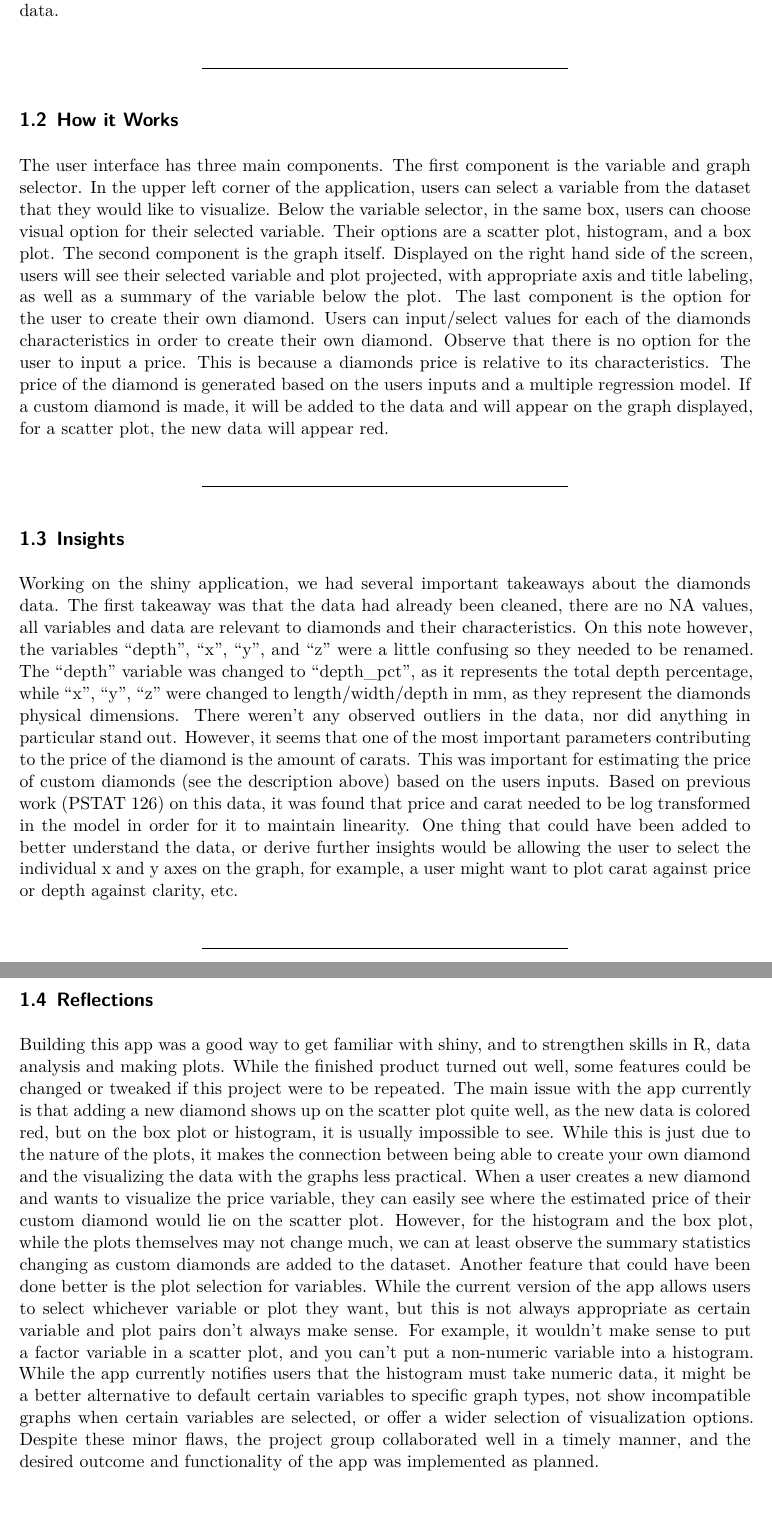
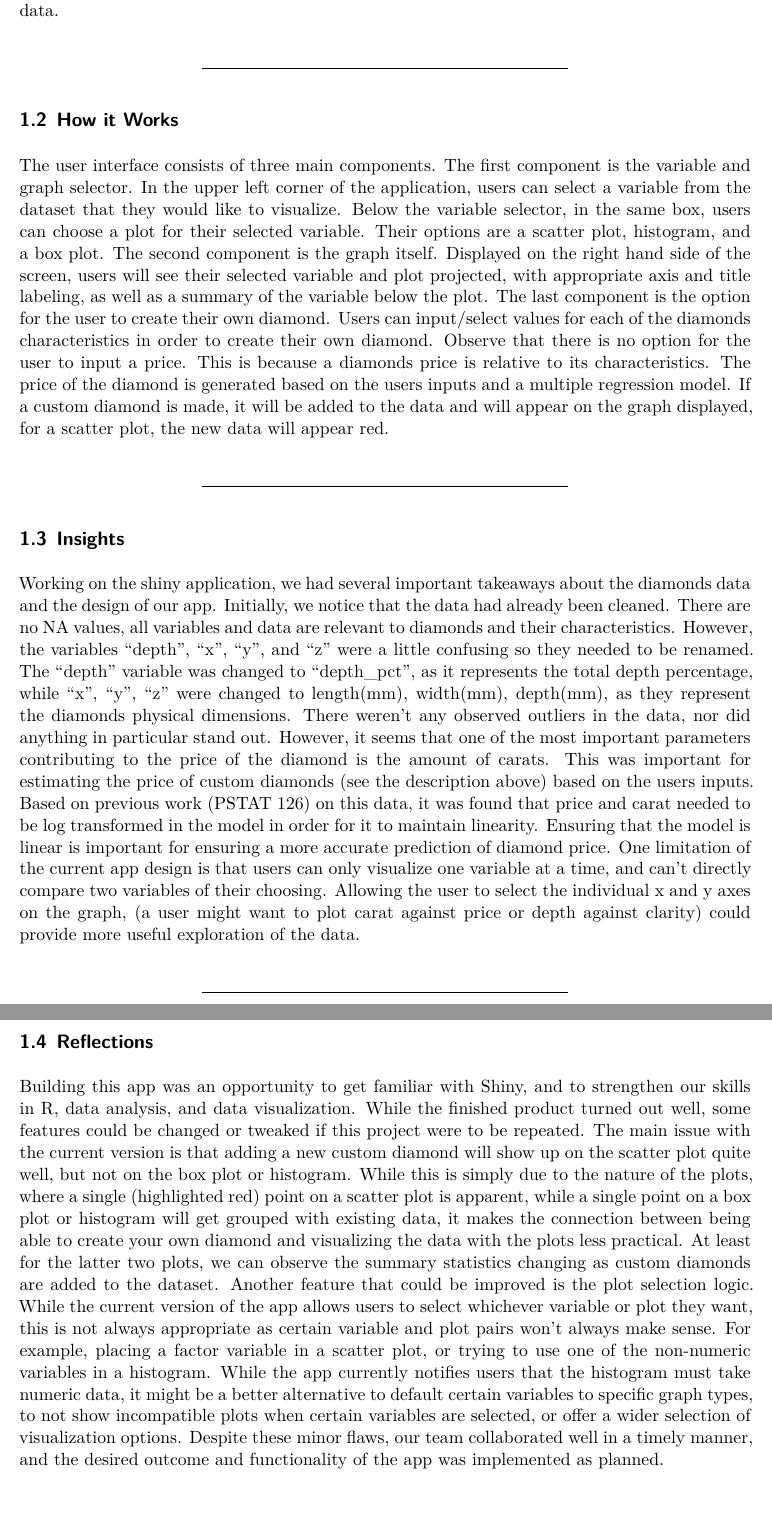
Before and after one commit to kbarker223/PSTAT-100-Minis, a Quarto document (MP 2/Mini Project 2/MP 2.qmd): two parts of pages 2 and 3 of 3, joined at a grey line, cut so that both start at the same text. Rendered offline with R 4.5, knitr and Pandoc in place of Quarto, then LaTeX, with nearby package versions.

Commit message:
Update MP 2.qmd

```diff
--- a/MP 2/Mini Project 2/MP 2.qmd
+++ b/MP 2/Mini Project 2/MP 2.qmd
@@ -75,19 +75,19 @@ The purpose of our app is to allow users to explore the "Diamonds" dataset. This
 
 ## How it Works
 
-The user interface has three main components. The first component is the variable and graph selector. In the upper left corner of the application, users can select a variable from the dataset that they would like to visualize. Below the variable selector, in the same box, users can choose visual option for their selected variable. Their options are a scatter plot, histogram, and a box plot. The second component is the graph itself. Displayed on the right hand side of the screen, users will see their selected variable and plot projected, with appropriate axis and title labeling, as well as a summary of the variable below the plot. The last component is the option for the user to create their own diamond. Users can input/select values for each of the diamonds characteristics in order to create their own diamond. Observe that there is no option for the user to input a price. This is because a diamonds price is relative to its characteristics. The price of the diamond is generated based on the users inputs and a multiple regression model. If a custom diamond is made, it will be added to the data and will appear on the graph displayed, for a scatter plot, the new data will appear red.
+The user interface consists of three main components. The first component is the variable and graph selector. In the upper left corner of the application, users can select a variable from the dataset that they would like to visualize. Below the variable selector, in the same box, users can choose a plot for their selected variable. Their options are a scatter plot, histogram, and a box plot. The second component is the graph itself. Displayed on the right hand side of the screen, users will see their selected variable and plot projected, with appropriate axis and title labeling, as well as a summary of the variable below the plot. The last component is the option for the user to create their own diamond. Users can input/select values for each of the diamonds characteristics in order to create their own diamond. Observe that there is no option for the user to input a price. This is because a diamonds price is relative to its characteristics. The price of the diamond is generated based on the users inputs and a multiple regression model. If a custom diamond is made, it will be added to the data and will appear on the graph displayed, for a scatter plot, the new data will appear red.
 
 ------------------------------------------------------------------------
 
 ## Insights
 
-Working on the shiny application, we had several important takeaways about the diamonds data. The first takeaway was that the data had already been cleaned, there are no NA values, all variables and data are relevant to diamonds and their characteristics. On this note however, the variables "depth", "x", "y", and "z" were a little confusing so they needed to be renamed. The "depth" variable was changed to "depth_pct", as it represents the total depth percentage, while "x", "y", "z" were changed to length/width/depth in mm, as they represent the diamonds physical dimensions. There weren't any observed outliers in the data, nor did anything in particular stand out. However, it seems that one of the most important parameters contributing to the price of the diamond is the amount of carats. This was important for estimating the price of custom diamonds (see the description above) based on the users inputs. Based on previous work (PSTAT 126) on this data, it was found that price and carat needed to be log transformed in the model in order for it to maintain linearity. One thing that could have been added to better understand the data, or derive further insights would be allowing the user to select the individual x and y axes on the graph, for example, a user might want to plot carat against price or depth against clarity, etc.
+Working on the shiny application, we had several important takeaways about the diamonds data and the design of our app. Initially, we notice that the data had already been cleaned. There are no NA values, all variables and data are relevant to diamonds and their characteristics. However, the variables "depth", "x", "y", and "z" were a little confusing so they needed to be renamed. The "depth" variable was changed to "depth_pct", as it represents the total depth percentage, while "x", "y", "z" were changed to length(mm), width(mm), depth(mm), as they represent the diamonds physical dimensions. There weren't any observed outliers in the data, nor did anything in particular stand out. However, it seems that one of the most important parameters contributing to the price of the diamond is the amount of carats. This was important for estimating the price of custom diamonds (see the description above) based on the users inputs. Based on previous work (PSTAT 126) on this data, it was found that price and carat needed to be log transformed in the model in order for it to maintain linearity. Ensuring that the model is linear is important for ensuring a more accurate prediction of diamond price. One limitation of the current app design is that users can only visualize one variable at a time, and can't directly compare two variables of their choosing. Allowing the user to select the individual x and y axes on the graph, (a user might want to plot carat against price or depth against clarity) could provide more useful exploration of the data.
 
 
 ------------------------------------------------------------------------
 
 ## Reflections
 
-Building this app was a good way to get familiar with shiny, and to strengthen skills in R, data analysis and making plots. While the finished product turned out well, some features could be changed or tweaked if this project were to be repeated. The main issue with the app currently is that adding a new diamond shows up on the scatter plot quite well, as the new data is colored red, but on the box plot or histogram, it is usually impossible to see. While this is just due to the nature of the plots, it makes the connection between being able to create your own diamond and the visualizing the data with the graphs less practical. When a user creates a new diamond and wants to visualize the price variable, they can easily see where the estimated price of their custom diamond would lie on the scatter plot. However, for the histogram and the box plot, while the plots themselves may not change much, we can at least observe the summary statistics changing as custom diamonds are added to the dataset. Another feature that could have been done better is the plot selection for variables. While the current version of the app allows users to select whichever variable or plot they want, but this is not always appropriate as certain variable and plot pairs don't always make sense. For example, it wouldn't make sense to put a factor variable in a scatter plot, and you can't put a non-numeric variable into a histogram. While the app currently notifies users that the histogram must take numeric data, it might be a better alternative to default certain variables to specific graph types, not show incompatible graphs when certain variables are selected, or offer a wider selection of visualization options. Despite these minor flaws, the project group collaborated well in a timely manner, and the desired outcome and functionality of the app was implemented as planned.
+Building this app was an opportunity to get familiar with Shiny, and to strengthen our skills in R, data analysis, and data visualization. While the finished product turned out well, some features could be changed or tweaked if this project were to be repeated. The main issue with the current version is that adding a new custom diamond will show up on the scatter plot quite well, but not on the box plot or histogram. While this is simply due to the nature of the plots, where a single (highlighted red) point on a scatter plot is apparent, while a single point on a box plot or histogram will get grouped with existing data, it makes the connection between being able to create your own diamond and visualizing the data with the plots less practical. At least for the latter two plots, we can observe the summary statistics changing as custom diamonds are added to the dataset. Another feature that could be improved is the plot selection logic. While the current version of the app allows users to select whichever variable or plot they want, this is not always appropriate as certain variable and plot pairs won't always make sense. For example, placing a factor variable in a scatter plot, or trying to use one of the non-numeric variables in a histogram. While the app currently notifies users that the histogram must take numeric data, it might be a better alternative to default certain variables to specific graph types, to not show incompatible plots when certain variables are selected, or offer a wider selection of visualization options. Despite these minor flaws, our team collaborated well in a timely manner, and the desired outcome and functionality of the app was implemented as planned.
 
 ------------------------------------------------------------------------
```
